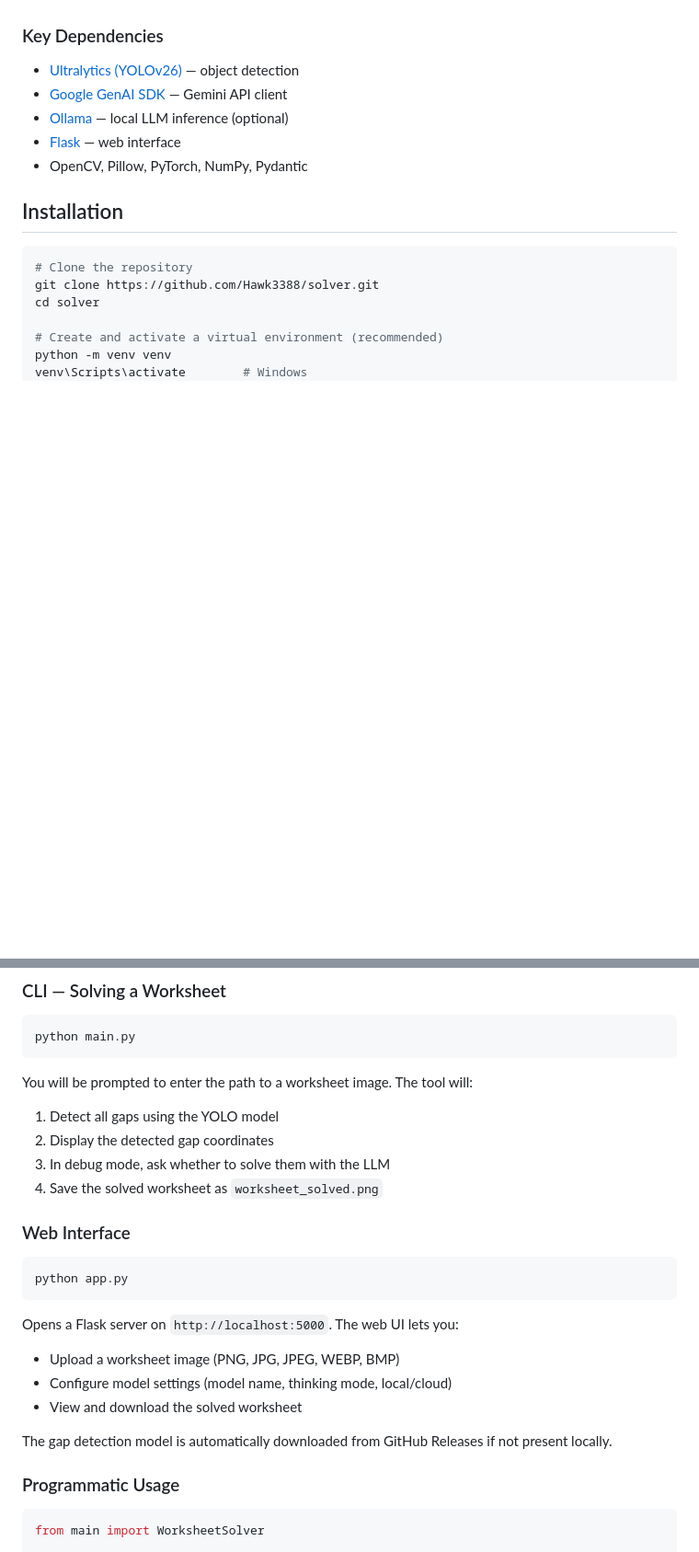
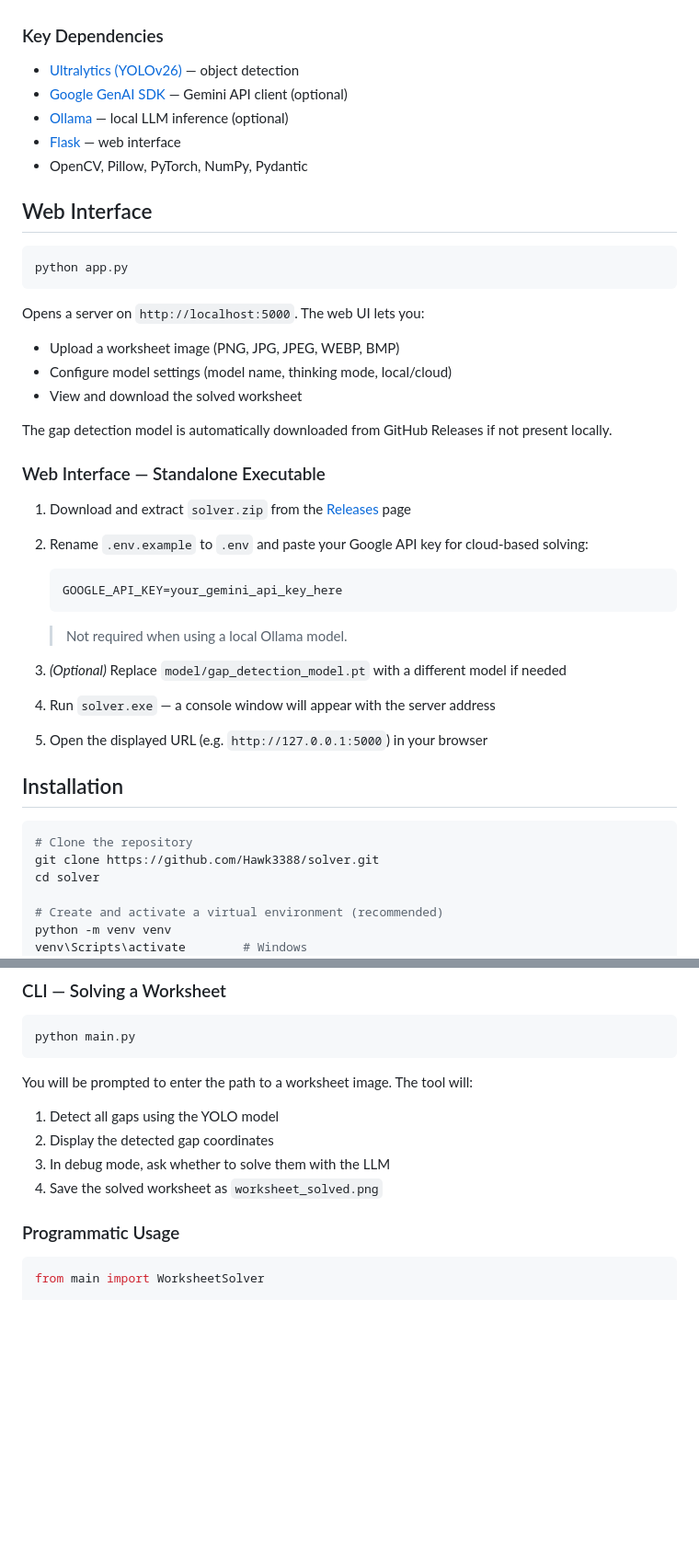
Before and after one commit to Hawk3388/solver, a Markdown page: README.md, 2 parts joined by grey strips. Shown at 92% size. Rendered like a GitHub page; blank space fills up the shorter version.

````diff
--- a/README.md
+++ b/README.md
@@ -52,10 +52,38 @@ An AI-powered tool that automatically detects and fills in blank gaps on languag
 ### Key Dependencies
 
 - [Ultralytics (YOLOv26)](https://github.com/ultralytics/ultralytics) — object detection
-- [Google GenAI SDK](https://pypi.org/project/google-genai/) — Gemini API client
+- [Google GenAI SDK](https://pypi.org/project/google-genai/) — Gemini API client (optional)
 - [Ollama](https://ollama.com/) — local LLM inference (optional)
 - [Flask](https://flask.palletsprojects.com/) — web interface
 - OpenCV, Pillow, PyTorch, NumPy, Pydantic
+
+## Web Interface
+
+```bash
+python app.py
+```
+
+Opens a server on `http://localhost:5000`. The web UI lets you:
+
+- Upload a worksheet image (PNG, JPG, JPEG, WEBP, BMP)
+- Configure model settings (model name, thinking mode, local/cloud)
+- View and download the solved worksheet
+
+The gap detection model is automatically downloaded from GitHub Releases if not present locally.
+
+### Web Interface — Standalone Executable
+
+1. Download and extract `solver.zip` from the [Releases](https://github.com/Hawk3388/solver/releases) page
+2. Rename `.env.example` to `.env` and paste your Google API key for cloud-based solving:
+
+   ```env
+   GOOGLE_API_KEY=your_gemini_api_key_here
+   ```
+
+   > Not required when using a local Ollama model.
+3. *(Optional)* Replace `model/gap_detection_model.pt` with a different model if needed
+4. Run `solver.exe` — a console window will appear with the server address
+5. Open the displayed URL (e.g. `http://127.0.0.1:5000`) in your browser
 
 ## Installation
 
@@ -97,20 +125,6 @@ You will be prompted to enter the path to a worksheet image. The tool will:
 2. Display the detected gap coordinates
 3. In debug mode, ask whether to solve them with the LLM
 4. Save the solved worksheet as `worksheet_solved.png`
-
-### Web Interface
-
-```bash
-python app.py
-```
-
-Opens a Flask server on `http://localhost:5000`. The web UI lets you:
-
-- Upload a worksheet image (PNG, JPG, JPEG, WEBP, BMP)
-- Configure model settings (model name, thinking mode, local/cloud)
-- View and download the solved worksheet
-
-The gap detection model is automatically downloaded from GitHub Releases if not present locally.
 
 ### Programmatic Usage
 
````
